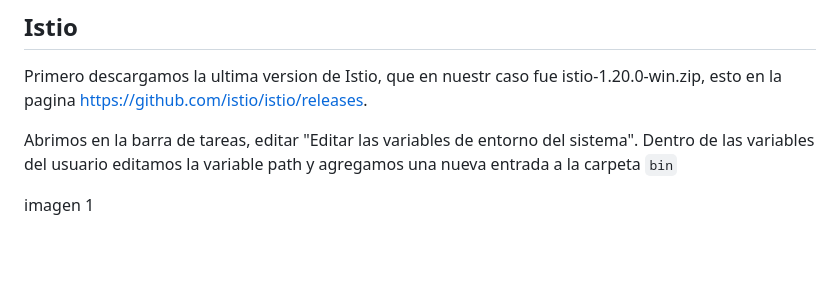
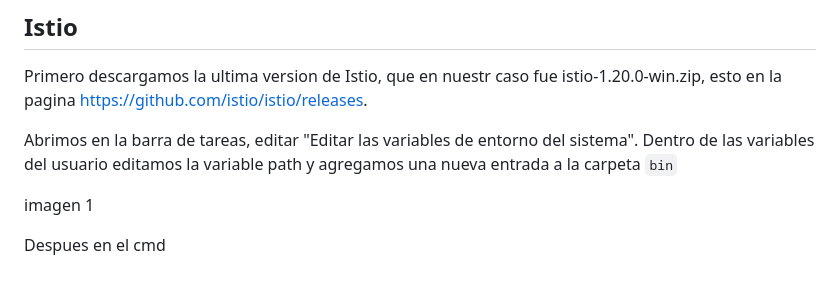
Before and after one commit to EfrainRP/Kubernetes---Fault-Tolerant, a Markdown page: README.md, the part around the change. Drawn GitHub-style; blank space fills up the shorter version.

```diff
--- a/README.md
+++ b/README.md
@@ -79,3 +79,5 @@ Primero descargamos la ultima version de Istio, que en nuestr caso fue istio-1.2
 Abrimos en la barra de tareas, editar "Editar las variables de entorno del sistema". Dentro de las variables del usuario editamos la variable path y agregamos una nueva entrada a la carpeta `bin`
 
 imagen 1
+
+Despues en el cmd
```
